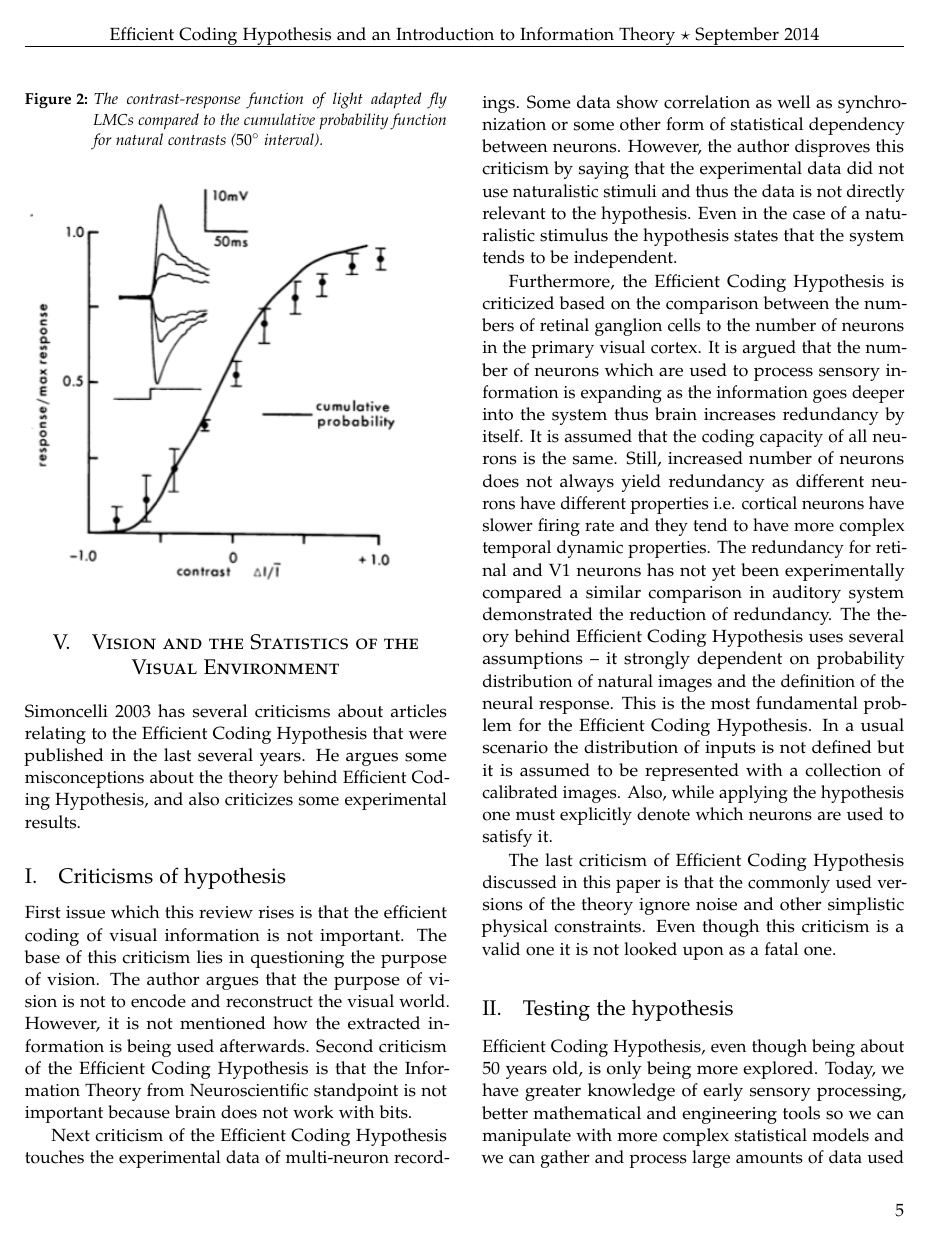
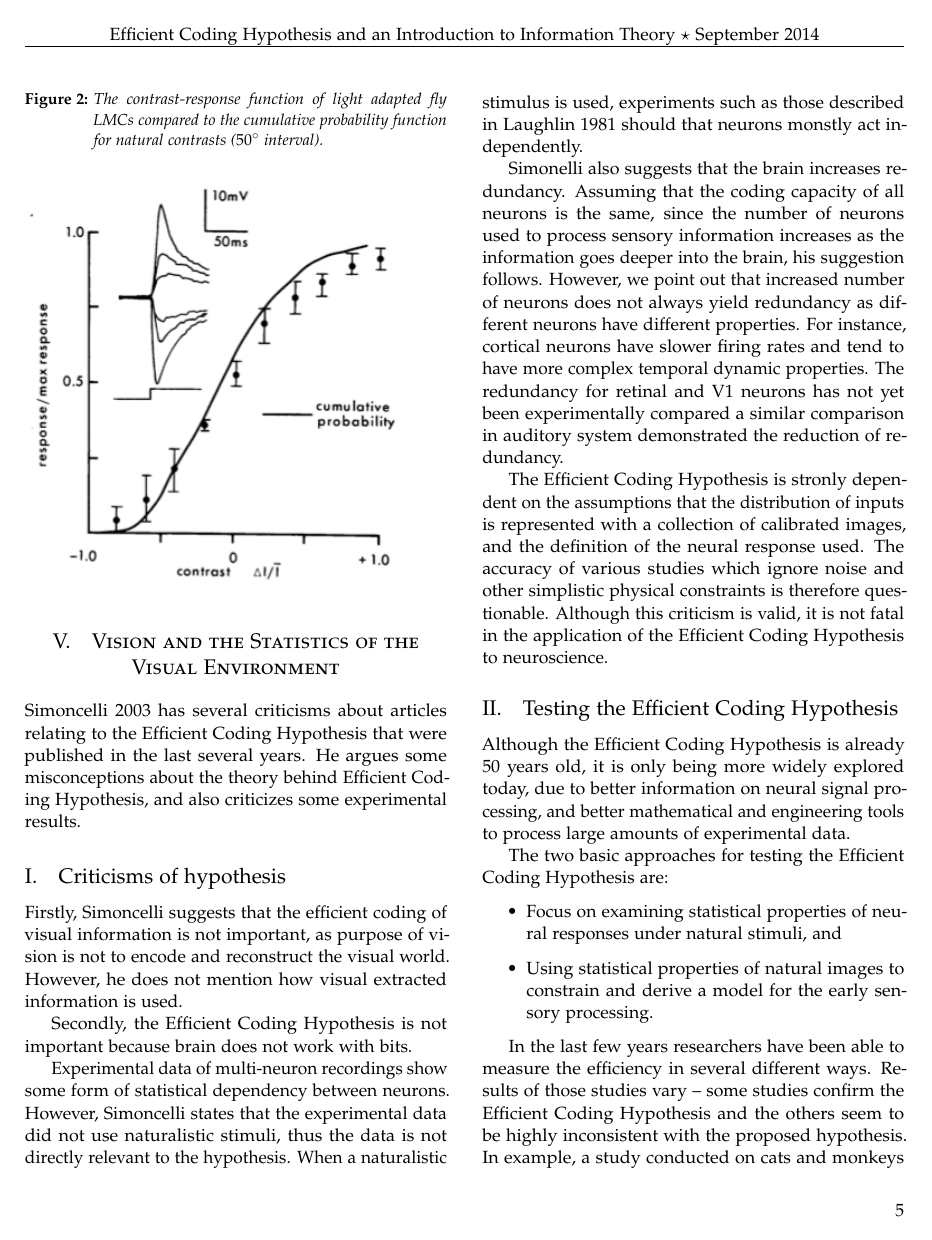
Before and after one commit to lkloh/efficient-coding-info-theory, a LaTeX paper (latex-code/scribe.tex): page 5 of 6. Compiled offline with pdfLaTeX.

Commit message:
rewriting

```diff
--- a/latex-code/scribe.tex
+++ b/latex-code/scribe.tex
@@ -274,20 +274,25 @@ Simoncelli 2003 has several criticisms about articles relating to the Efficient
 
 \subsection{Criticisms of hypothesis}
 
-First issue which this review rises is that the efficient coding of visual information is not important. The base of this criticism lies in questioning the purpose of vision. The author argues that the purpose of vision is not to encode and reconstruct the visual world. However, it is not mentioned how the extracted information is being used afterwards.
-Second criticism of the Efficient Coding Hypothesis is that the Information Theory from Neuroscientific standpoint is not important because brain does not work with bits.
+Firstly, Simoncelli suggests that the efficient coding of visual information is not important, as purpose of vision is not to encode and reconstruct the visual world. However, he does not mention how visual extracted information is used.
 
-Next criticism of the Efficient Coding Hypothesis touches the experimental data of multi-neuron recordings. Some data show correlation as well as synchronization or some other form of statistical dependency between neurons.  However, the author disproves this criticism by saying that the experimental data did not use naturalistic stimuli and thus the data is not directly relevant to the hypothesis. Even in the case of a naturalistic stimulus the hypothesis states that the system tends to be independent.
+Secondly, the Efficient Coding Hypothesis is not important because brain does not work with bits.
 
-Furthermore, the Efficient Coding Hypothesis is criticized based on the comparison between the numbers of retinal ganglion cells to the number of neurons in the primary visual cortex. It is argued that the number of neurons which are used to process sensory information is expanding as the information goes deeper into the system thus brain increases redundancy by itself.  It is assumed that the coding capacity of all neurons is the same. Still, increased number of neurons does not always yield redundancy as different neurons have different properties i.e. cortical neurons have slower firing rate and they tend to have more complex temporal dynamic properties. The redundancy for retinal and V1 neurons has not yet been experimentally compared a similar comparison in auditory system demonstrated the reduction of redundancy.
-The theory behind Efficient Coding Hypothesis uses several assumptions – it strongly dependent on probability distribution of natural images and the definition of the neural response.  This is the most fundamental problem for the Efficient Coding Hypothesis. In a usual scenario the distribution of inputs is not defined but it is assumed to be represented with a collection of calibrated images. Also, while applying the hypothesis one must explicitly denote which neurons are used to satisfy it.
+Experimental data of multi-neuron recordings show some form of statistical dependency between neurons. However, Simoncelli states that the experimental data did not use naturalistic stimuli, thus the data is not directly relevant to the hypothesis. When a naturalistic stimulus is used, experiments such as those described in Laughlin 1981 should that neurons monstly act independently.
 
-The last criticism of Efficient Coding Hypothesis discussed in this paper is that the commonly used versions of the theory ignore noise and other simplistic physical constraints. Even though this criticism is a valid one it is not looked upon as a fatal one.
+Simonelli also suggests that the brain increases redundancy. Assuming that the coding capacity of all neurons is the same, since the number of neurons used to process sensory information increases as the information goes deeper into the brain, his suggestion follows. However, we point out that increased number of neurons does not always yield redundancy as different neurons have different properties. For instance, cortical neurons have slower firing rates and tend to have more complex temporal dynamic properties. The redundancy for retinal and V1 neurons has not yet been experimentally compared a similar comparison in auditory system demonstrated the reduction of redundancy.
 
-\subsection{Testing the hypothesis}
+The Efficient Coding Hypothesis is stronly dependent on the assumptions that the distribution of inputs is represented with a collection of calibrated images, and the definition of the neural response used. The accuracy of various studies which ignore noise and other simplistic physical constraints is therefore questionable. Although this criticism is valid, it is not fatal in the application of the Efficient Coding Hypothesis to neuroscience.
 
-Efficient Coding Hypothesis, even though being about 50 years old, is only being more explored. Today, we have greater knowledge of early sensory processing, better mathematical and engineering tools so we can manipulate with more complex statistical models and we can gather and process large amounts of data used in experimental stimuli and statistical purposes.
-There are two basic approaches for testing the Efficient Coding Hypothesis. First one focuses on examining statistical properties of neural responses under natural stimuli. On the other hand the second one focuses on using statistical properties of natural images to constrain and derive a model for the early sensory processing.
+\subsection{Testing the Efficient Coding Hypothesis}
+
+Although the Efficient Coding Hypothesis is already 50 years old, it is only being more widely explored today, due to better information on neural signal processing, and better mathematical and engineering tools to process large amounts of experimental data.
+
+The two basic approaches for testing the Efficient Coding Hypothesis are:
+\begin{itemize}
+	\item Focus on examining statistical properties of neural responses under natural stimuli, and
+	\item Using statistical properties of natural images to constrain and derive a model for the early sensory processing.
+\end{itemize}
 
 In the last few years researchers have been able to measure the efficiency in several different ways. Results of those studies vary – some studies confirm the Efficient Coding Hypothesis and the others seem to be highly inconsistent with the proposed hypothesis.  In example, a study conducted on cats and monkeys has shown that firing rate distributions of cat's visual V1 and monkey's inferotemporal (IT) neurons is exponential under naturalistic conditions and this yields optimal information transmission for a fixed average rate of firing. Furthermore, another study with monkey's IT neurons found that only minority could be described with an exponential firing distribution. Later, it was argued that exponential distribution is a correct solution only in noise-free cases (cite 28,39,40).
 
```
Also changed, not shown: latex-code/scribe.pdf, 3 other files.
